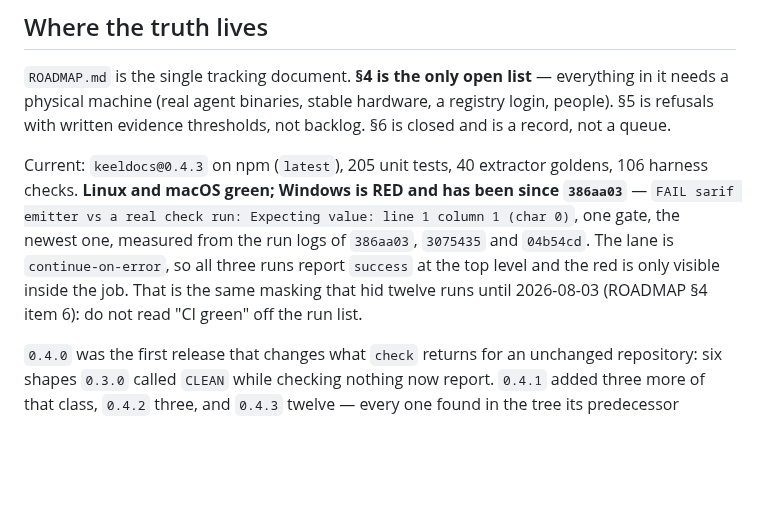
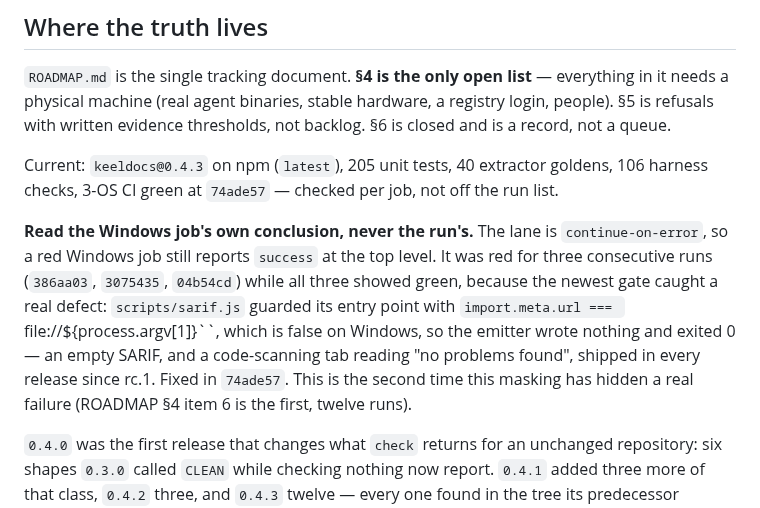
Before and after one commit to SherifMoShalaby/keeldocs, a Markdown page: CLAUDE.md, the part around the change. Rendered like a GitHub page; blank space fills up the shorter version.

Commit message:
docs: Windows is green again, and the rule that found it is worth more than the fix
The status block said Windows was RED, which was true when it was written and
stopped being true at 74ade57. It now records 3-OS green per job, and keeps the
instruction that produced the finding: read the Windows job's own conclusion,
never the run's, because `continue-on-error` reports `success` at the top level
over a red job.

That instruction has now paid twice. ROADMAP §4 item 6 is the first time - a lane
silently red for twelve runs. This is the second: three consecutive runs showing
green over a gate that had caught a defect shipped in every release since rc.1.
A rule with two receipts belongs in the status block rather than in a changelog
entry nobody re-reads.

Co-Authored-By: Claude Opus 5 <noreply@anthropic.com>

```diff
--- a/CLAUDE.md
+++ b/CLAUDE.md
@@ -17,13 +17,19 @@ a registry login, people). §5 is refusals with written evidence thresholds, not
 backlog. §6 is closed and is a record, not a queue.
 
 Current: `keeldocs@0.4.3` on npm (`latest`), 205 unit tests, 40 extractor goldens,
-106 harness checks. **Linux and macOS green; Windows is RED and has been since
-`386aa03`** — `FAIL sarif emitter vs a real check run: Expecting value: line 1
-column 1 (char 0)`, one gate, the newest one, measured from the run logs of
-`386aa03`, `3075435` and `04b54cd`. The lane is `continue-on-error`, so all
-three runs report `success` at the top level and the red is only visible inside
-the job. That is the same masking that hid twelve runs until 2026-08-03 (ROADMAP
-§4 item 6): do not read "CI green" off the run list.
+106 harness checks, 3-OS CI green at `74ade57` — checked per job, not off the run
+list.
+
+**Read the Windows job's own conclusion, never the run's.** The lane is
+`continue-on-error`, so a red Windows job still reports `success` at the top
+level. It was red for three consecutive runs (`386aa03`, `3075435`, `04b54cd`)
+while all three showed green, because the newest gate caught a real defect:
+`scripts/sarif.js` guarded its entry point with `import.meta.url ===
+`file://${process.argv[1]}``, which is false on Windows, so the emitter wrote
+nothing and exited 0 — an empty SARIF, and a code-scanning tab reading "no
+problems found", shipped in every release since rc.1. Fixed in `74ade57`. This is
+the second time this masking has hidden a real failure (ROADMAP §4 item 6 is the
+first, twelve runs).
 
 `0.4.0` was the first release that changes what `check` returns for an unchanged
 repository: six shapes `0.3.0` called `CLEAN` while checking nothing now report.
```
